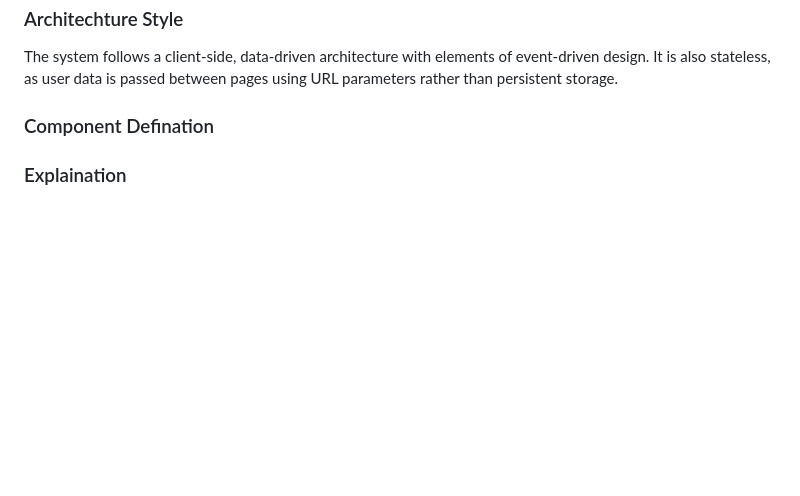
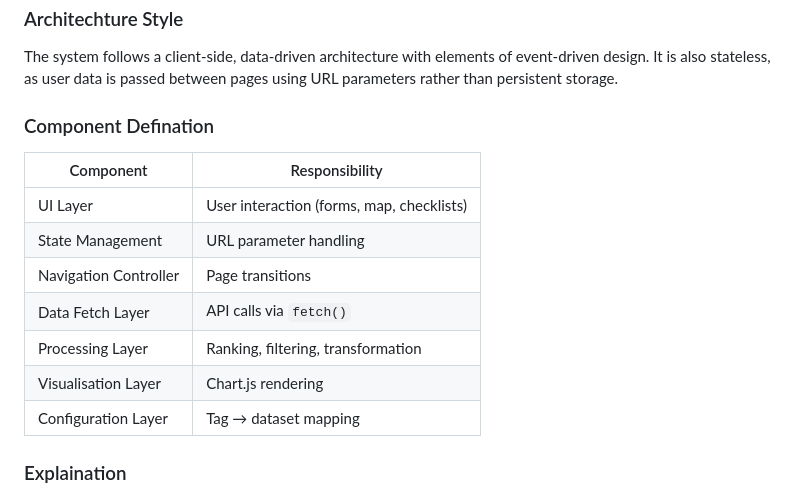
Before and after one commit to RaveP21/RaveP21.github.io, a Markdown page: docs/implementation.md, the part around the change. Rendered like a GitHub page; blank space fills up the shorter version.

```diff
--- a/docs/implementation.md
+++ b/docs/implementation.md
@@ -41,6 +41,15 @@ TODO: Describe the major components of your architecture. Are any particular arc
 The system follows a client-side, data-driven architecture with elements of event-driven design. It is also stateless, as user data is passed between pages using URL parameters rather than persistent storage.
 
 ### Component Defination
+| Component             | Responsibility                            |
+| --------------------- | ----------------------------------------- |
+| UI Layer              | User interaction (forms, map, checklists) |
+| State Management      | URL parameter handling                    |
+| Navigation Controller | Page transitions                          |
+| Data Fetch Layer      | API calls via `fetch()`                   |
+| Processing Layer      | Ranking, filtering, transformation        |
+| Visualisation Layer   | Chart.js rendering                        |
+| Configuration Layer   | Tag → dataset mapping                     |
 
 ### Explaination
 The system separates concerns into distinct layers. User input is captured in the UI layer and passed through the navigation controller using URL parameters. The data fetch layer retrieves external datasets, which are processed and transformed before being rendered in the visualisation layer. This design ensures flexibility, allowing multiple user flows (map-based or search-based) to reach the same processing endpoints.
```
